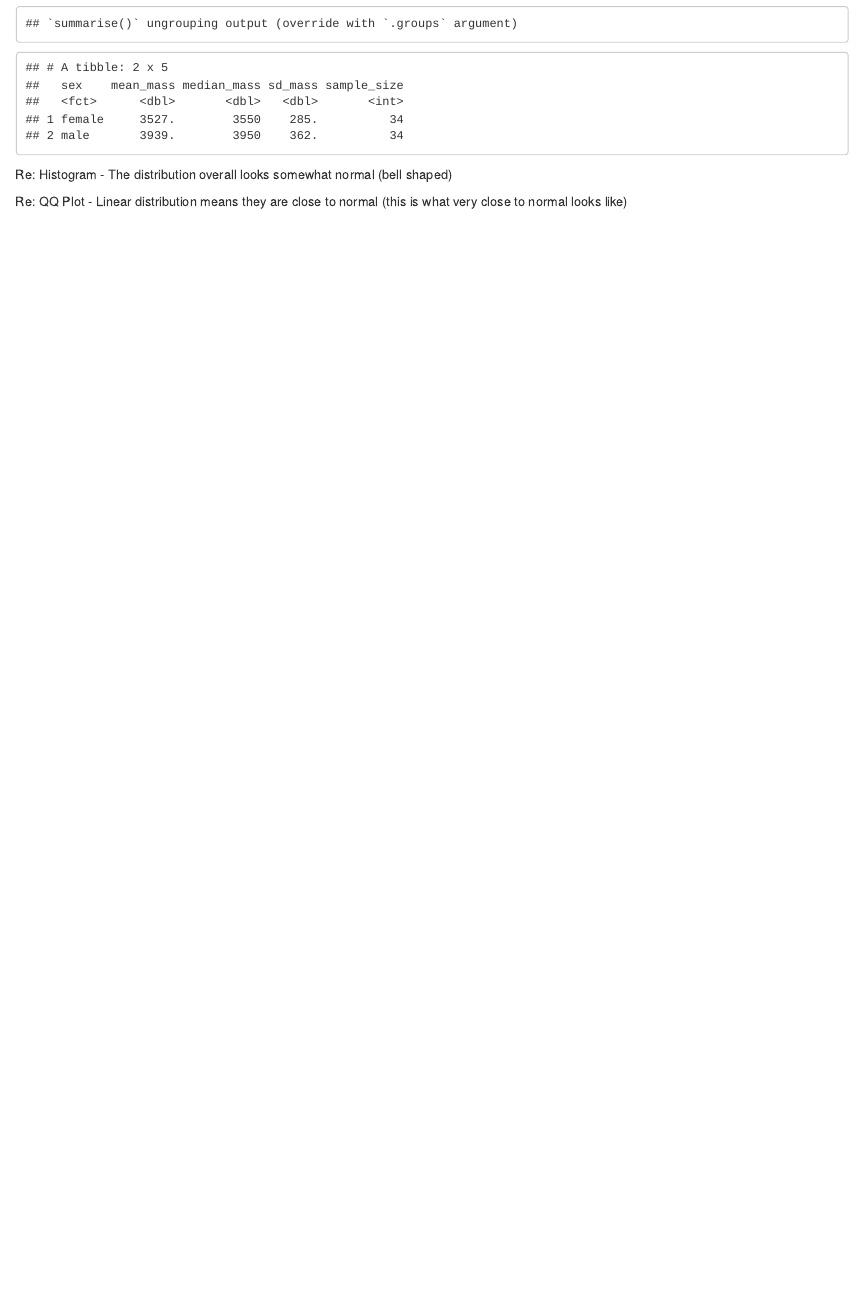
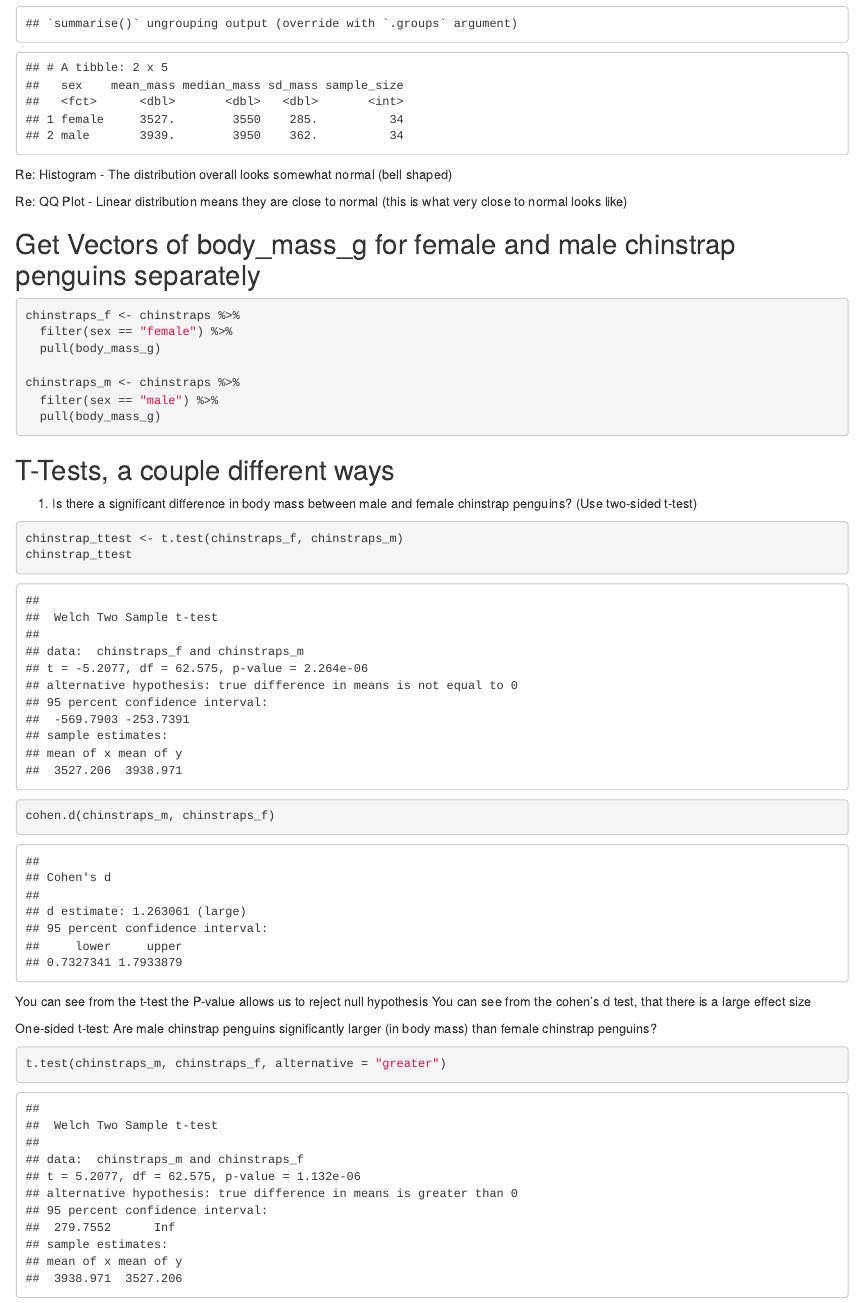
Before and after one commit to travischristy/week5-codealong, an R Markdown document (src/Week5_Codealong.Rmd): the page in a window 1100 px wide, from 1690 px down. The pictures show the output file src/Week5_Codealong.html that the author committed with the source, opened offline.

Commit message:
added t-tests

````diff
--- a/src/Week5_Codealong.Rmd
+++ b/src/Week5_Codealong.Rmd
@@ -48,3 +48,37 @@ chinstraps %>%
 Re: Histogram - The distribution overall looks somewhat normal (bell shaped)
 
 Re: QQ Plot - Linear distribution means they are close to normal (this is what very close to normal looks like)
+
+
+## Get Vectors of body_mass_g for female and male chinstrap penguins separately
+
+```{r}
+chinstraps_f <- chinstraps %>%
+  filter(sex == "female") %>%
+  pull(body_mass_g)
+
+chinstraps_m <- chinstraps %>%
+  filter(sex == "male") %>%
+  pull(body_mass_g)
+```
+
+## T-Tests, a couple different ways
+
+1. Is there a significant difference in body mass between male and female chinstrap penguins? (Use two-sided t-test)
+
+```{r}
+chinstrap_ttest <- t.test(chinstraps_f, chinstraps_m)
+chinstrap_ttest
+
+cohen.d(chinstraps_m, chinstraps_f)
+```
+
+You can see from the t-test the P-value allows us to reject null hypothesis
+You can see from the cohen's d test, that there is a large effect size
+
+
+One-sided t-test: Are male chinstrap penguins significantly larger (in body mass) than female chinstrap penguins?
+
+```{r}
+t.test(chinstraps_m, chinstraps_f, alternative = "greater")
+```
````
Also changed, not shown: src/Week5_Codealong.html.
